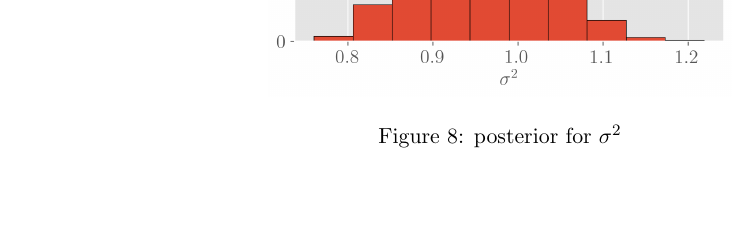
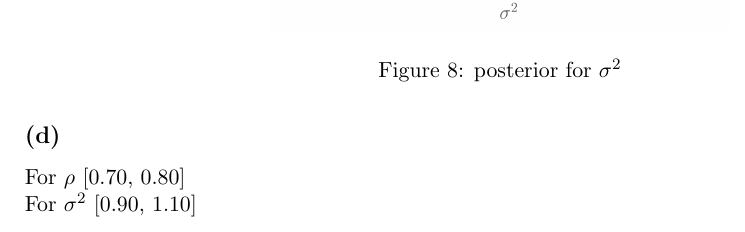
Before and after one commit to JulietteFranque/statistical_modeling_1, a LaTeX problem sheet (homework_5/writeup/main.tex): part of page 6 of 6, cut so that both start at the same text, the shorter picture padded with empty space. Compiled offline with pdfLaTeX.

Commit message:
Updates from Overleaf

```diff
--- a/homework_5/writeup/main.tex
+++ b/homework_5/writeup/main.tex
@@ -163,4 +163,8 @@ I chose $\alpha=\beta=0.5$
     \label{fig:my_label}
 \end{figure}
 
+\subsection*{(d)}
+For $\rho$ [0.70, 0.80] \\
+For $\sigma^2$ [0.90, 1.10] \\
+
 \end{document}
```
